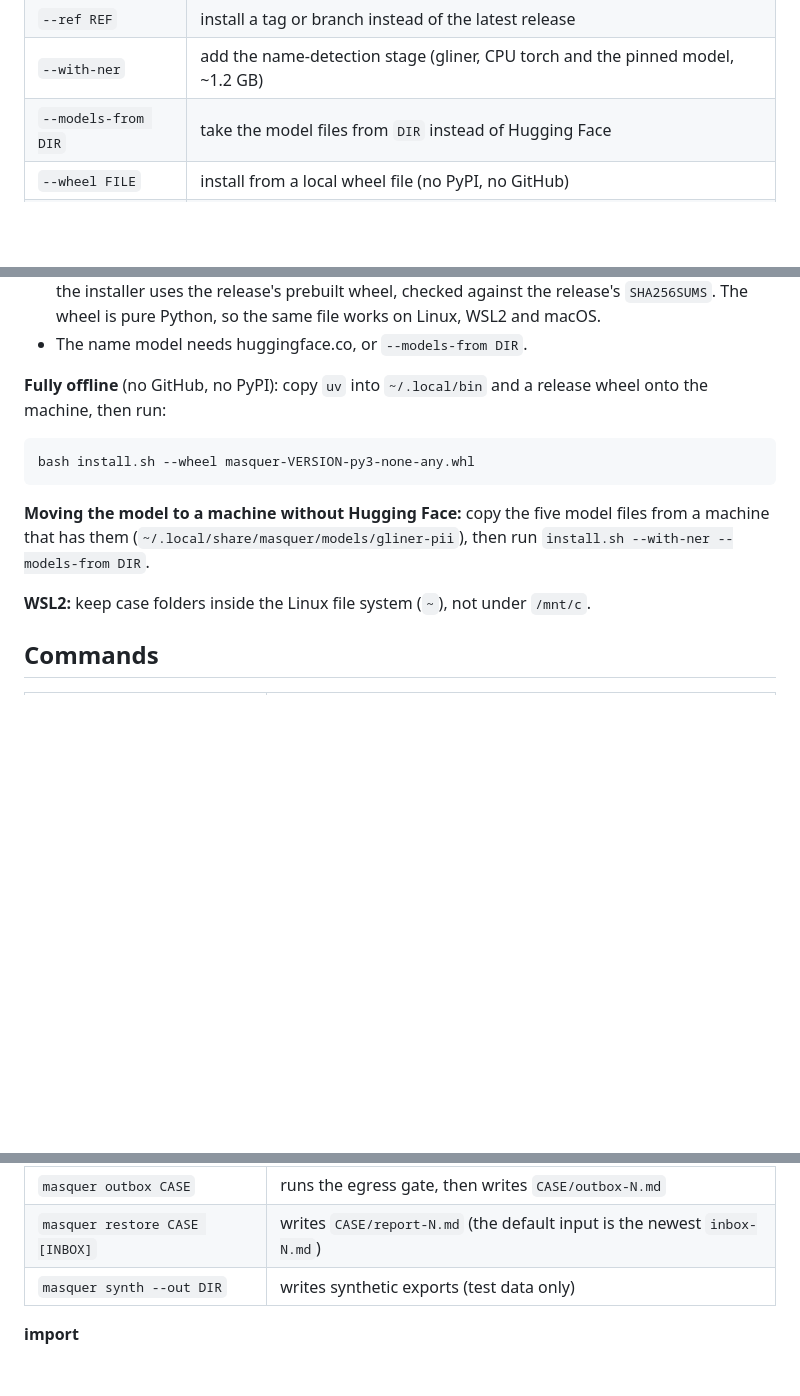
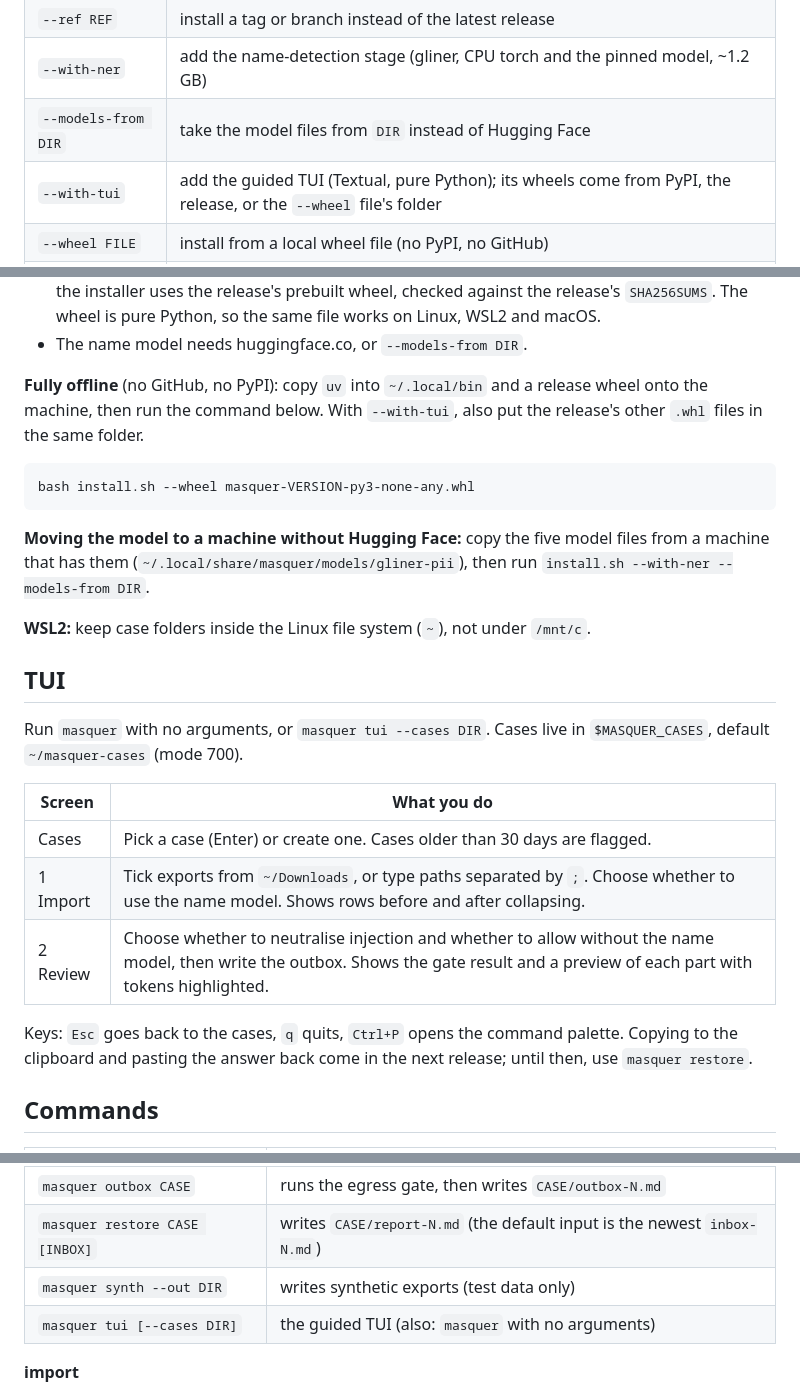
Before and after one commit to kaywoz/masque-ir, a Markdown page: docs/usage.md, 3 parts joined by grey strips. GitHub-like rendering; blank space fills up the shorter version.

````diff
--- a/docs/usage.md
+++ b/docs/usage.md
@@ -22,6 +22,7 @@ T=$(mktemp) && curl -fsSL https://raw.githubusercontent.com/kaywoz/masque-ir/mai
 | `--ref REF` | install a tag or branch instead of the latest release |
 | `--with-ner` | add the name-detection stage (gliner, CPU torch and the pinned model, ~1.2 GB) |
 | `--models-from DIR` | take the model files from `DIR` instead of Hugging Face |
+| `--with-tui` | add the guided TUI (Textual, pure Python); its wheels come from PyPI, the release, or the `--wheel` file's folder |
 | `--wheel FILE` | install from a local wheel file (no PyPI, no GitHub) |
 | `--prefer-wheel` | use the release wheel even when PyPI is reachable |
 
@@ -33,7 +34,8 @@ Any `FAIL` stops the install.
 - The name model needs huggingface.co, or `--models-from DIR`.
 
 **Fully offline** (no GitHub, no PyPI): copy `uv` into `~/.local/bin` and a
-release wheel onto the machine, then run:
+release wheel onto the machine, then run the command below. With `--with-tui`,
+also put the release's other `.whl` files in the same folder.
 
 ```bash
 bash install.sh --wheel masquer-VERSION-py3-none-any.whl
@@ -46,6 +48,21 @@ then run `install.sh --with-ner --models-from DIR`.
 **WSL2:** keep case folders inside the Linux file system (`~`), not under
 `/mnt/c`.
 
+## TUI
+
+Run `masquer` with no arguments, or `masquer tui --cases DIR`. Cases live in
+`$MASQUER_CASES`, default `~/masquer-cases` (mode 700).
+
+| Screen | What you do |
+|---|---|
+| Cases | Pick a case (Enter) or create one. Cases older than 30 days are flagged. |
+| 1 Import | Tick exports from `~/Downloads`, or type paths separated by `;`. Choose whether to use the name model. Shows rows before and after collapsing. |
+| 2 Review | Choose whether to neutralise injection and whether to allow without the name model, then write the outbox. Shows the gate result and a preview of each part with tokens highlighted. |
+
+Keys: `Esc` goes back to the cases, `q` quits, `Ctrl+P` opens the command palette.
+Copying to the clipboard and pasting the answer back come in the next release;
+until then, use `masquer restore`.
+
 ## Commands
 
 | Command | What it does |
@@ -55,6 +72,7 @@ then run `install.sh --with-ner --models-from DIR`.
 | `masquer outbox CASE` | runs the egress gate, then writes `CASE/outbox-N.md` |
 | `masquer restore CASE [INBOX]` | writes `CASE/report-N.md` (the default input is the newest `inbox-N.md`) |
 | `masquer synth --out DIR` | writes synthetic exports (test data only) |
+| `masquer tui [--cases DIR]` | the guided TUI (also: `masquer` with no arguments) |
 
 **import**
 - `--gap SECONDS`: collapse repeats less than this far apart (default 3600).
````
Also changed, not shown: PLAN.md (+2 -0 lines), README.md (+9 -1 lines), docs/tui-review.png (added), 8 other files.
